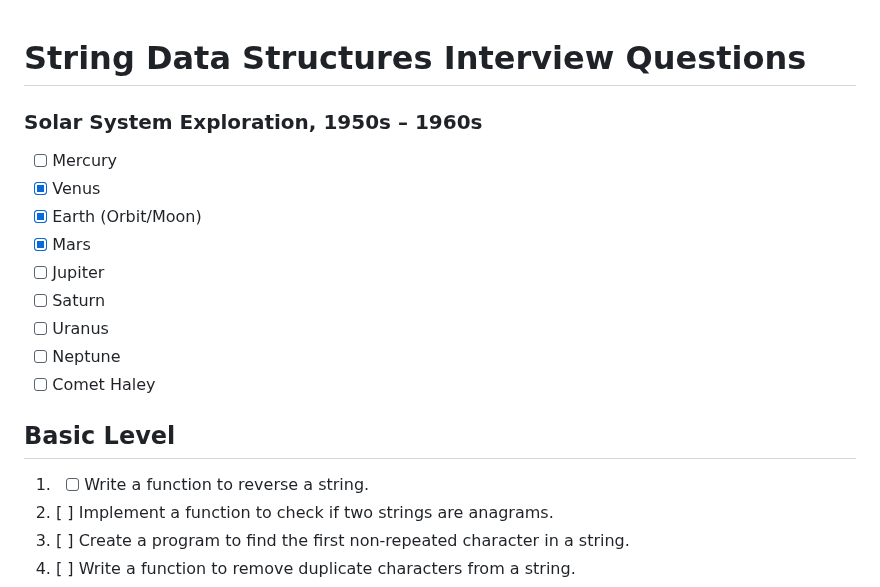
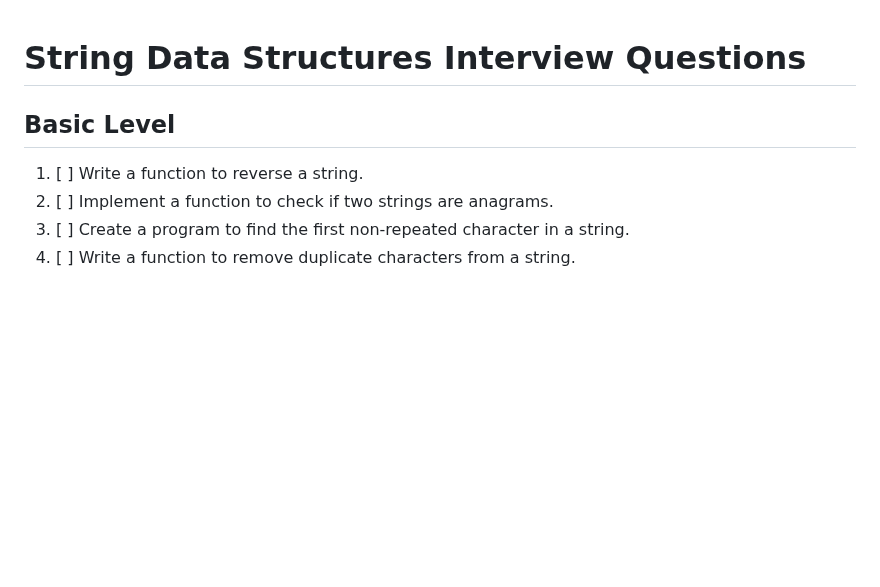
Before and after one commit to sumansingh226/DSA-AlgorithmsWithJavaScript, a Markdown page: Strings/StringsProblems.md, the part around the change. Drawn GitHub-style; blank space fills up the shorter version.

Commit message:
strings probelms'

```diff
--- a/Strings/StringsProblems.md
+++ b/Strings/StringsProblems.md
@@ -1,20 +1,8 @@
 # String Data Structures Interview Questions
-
-### Solar System Exploration, 1950s – 1960s
-
-- [ ] Mercury
-- [x] Venus
-- [x] Earth (Orbit/Moon)
-- [x] Mars
-- [ ] Jupiter
-- [ ] Saturn
-- [ ] Uranus
-- [ ] Neptune
-- [ ] Comet Haley
 
 ## Basic Level
 
-1. - [ ] Write a function to reverse a string.
+1. [ ] Write a function to reverse a string.
 2. [ ] Implement a function to check if two strings are anagrams.
 3. [ ] Create a program to find the first non-repeated character in a string.
 4. [ ] Write a function to remove duplicate characters from a string.
```
